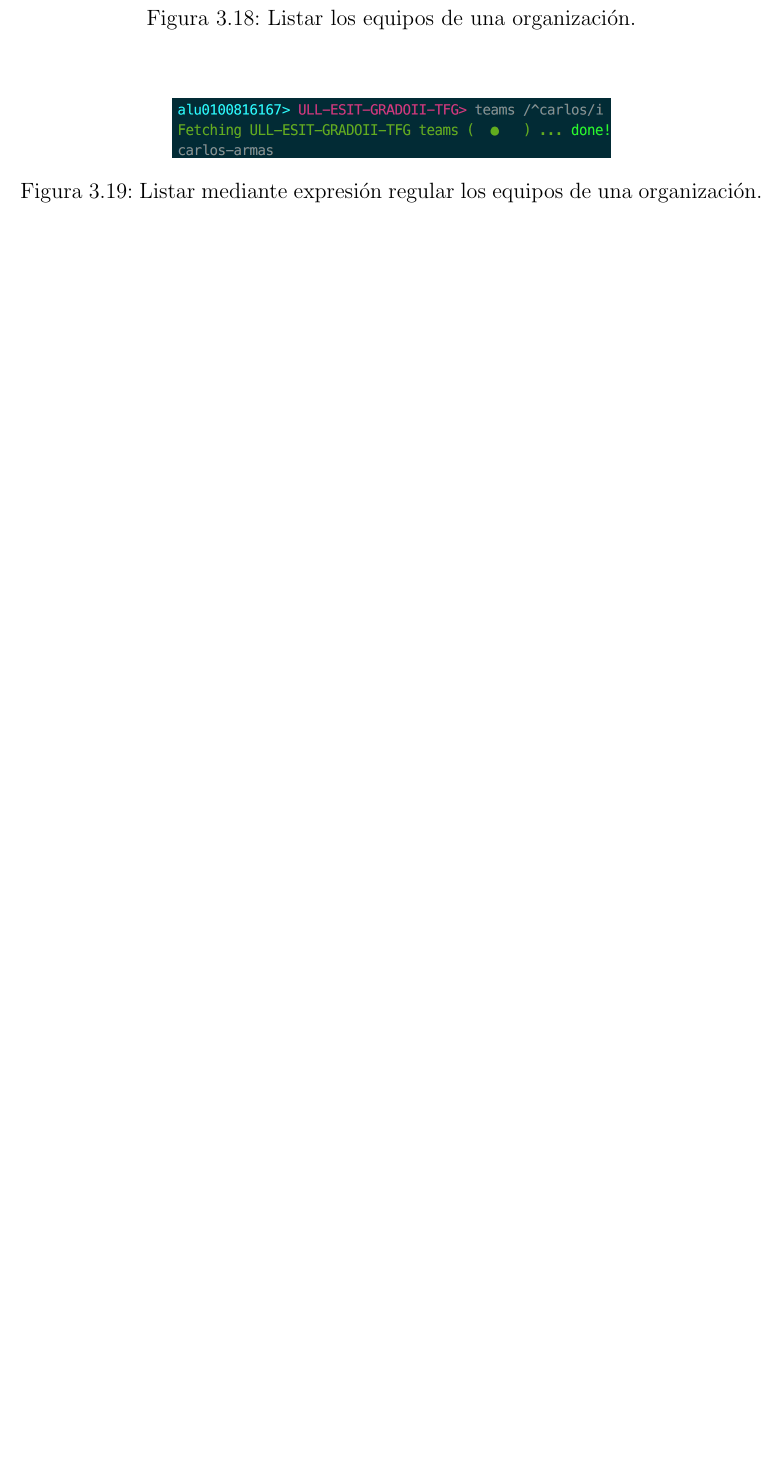
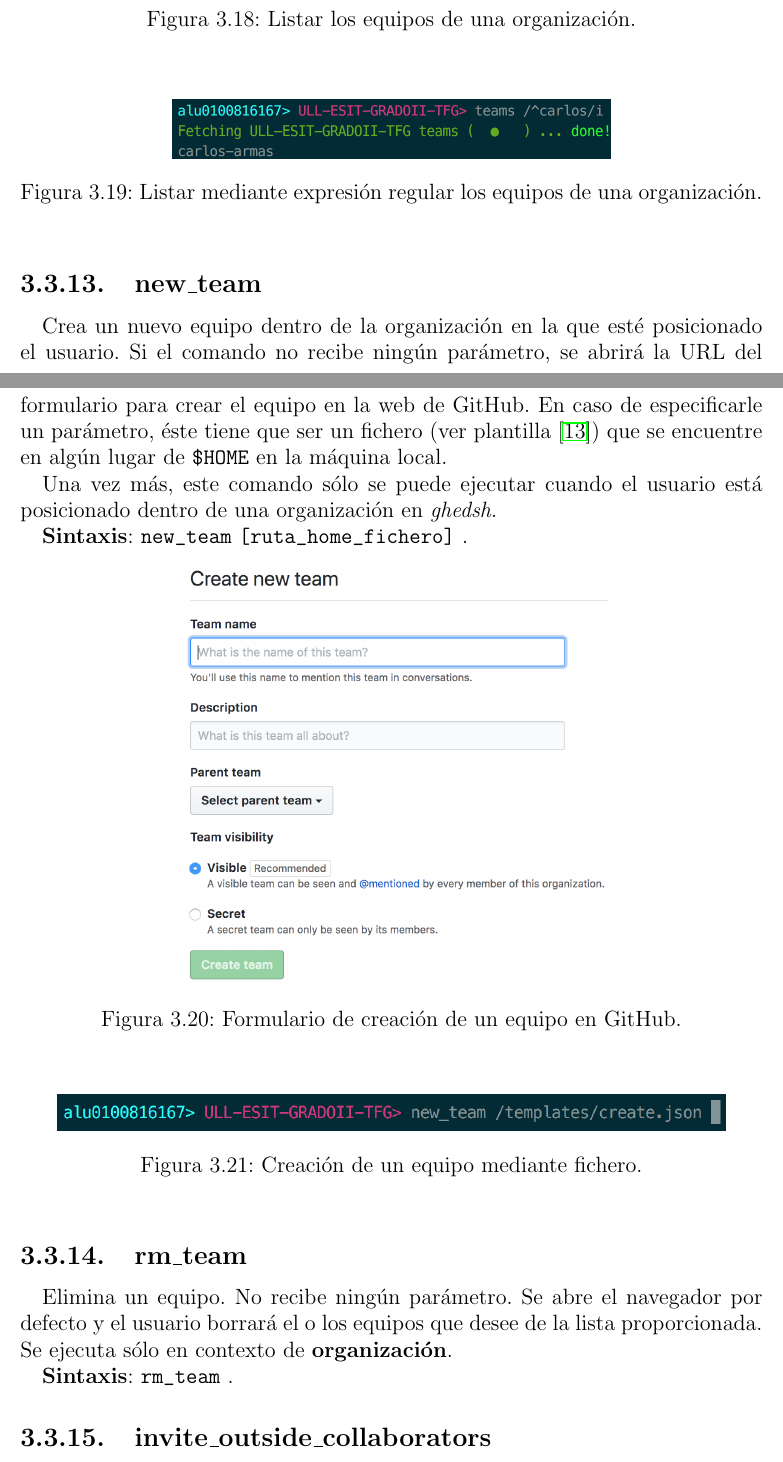
Before and after one commit to ULL-ESIT-GRADOII-TFG/carlos-armas-tfg, a LaTeX thesis (TFG.tex, which reads cap3.tex): part of page 39 of 53 before the commit and two parts of pages 39 and 40 of 55 after it, the two joined at a grey line, cut so that both start at the same text, the shorter picture padded with empty space. The pictures show the PDF file TFG.pdf that the author committed with the source.

Commit message:
End section 3.3.14

```diff
--- a/cap3.tex
+++ b/cap3.tex
@@ -414,4 +414,42 @@ Se ejecuta, exclusivamente, en el contexto de una \textbf{organización}.
 	\begin{center}
 	\includegraphics[width=0.59\textwidth]{images/org-regexp-teams}
 	\caption{Listar mediante expresión regular los equipos de una organización.}
-	\label{fig:user-commits}
+	\label{fig:org-regexp-teams}
+	\end{center}
+\end{figure}
+
+\subsection{new\_team}
+\label{3.3.12}
+
+Crea un nuevo equipo dentro de la organización en la que esté posicionado el usuario. Si el comando no recibe ningún parámetro, se abrirá la URL del formulario para crear el equipo en la web de GitHub. En caso de especificarle un parámetro,
+éste tiene que ser un fichero (ver plantilla \cite{B25}) que se encuentre en algún lugar de \verb $HOME  en la máquina local.
+
+Una vez más, este comando sólo se puede ejecutar cuando el usuario está posicionado dentro de una organización en {\it ghedsh}.
+
+\textbf{Sintaxis}: \verb new_team  \verb [ruta_home_fichero]  .
+
+\begin{figure}[H]
+	\begin{center}
+	\includegraphics[width=0.59\textwidth]{images/create-team-form}
+	\caption{Formulario de creación de un equipo en GitHub.}
+	\label{fig:create-team-form}
+	\end{center}
+\end{figure}
+
+\begin{figure}[H]
+	\begin{center}
+	\includegraphics[width=0.9\textwidth]{images/create-team-file}
+	\caption{Creación de un equipo mediante fichero.}
+	\label{fig:create-team-file}
+	\end{center}
+\end{figure}
+
+\subsection{rm\_team}
+\label{3.3.13}
+
+Elimina un equipo. No recibe ningún parámetro. Se abre el navegador por defecto y el usuario borrará el o los equipos que desee de la lista proporcionada. Se ejecuta sólo en contexto de \textbf{organización}.
+
+\textbf{Sintaxis}: \verb rm_team  .
+
+\subsection{invite\_outside\_collaborators}
+\label{3.3.14}
@@ -418,3 +463,8 @@ Se ejecuta, exclusivamente, en el contexto de una \textbf{organización}.
+\begin{figure}[H]
+	\begin{center}
+	\includegraphics[width=1\textwidth]{images/invite-collabs}
+	\caption{Invitación a ser miembros desde fichero.}
+	\label{fig:invite-collabs}
 	\end{center}
 \end{figure}
 
```
Also changed, not shown: TFG.bib (+12 -0 lines), TFG.pdf, images/create-team-file.png (added), images/create-team-form.png (added), images/invite-collabs.png (added), cap3.tex (9 more changed lines), 3 other files.
